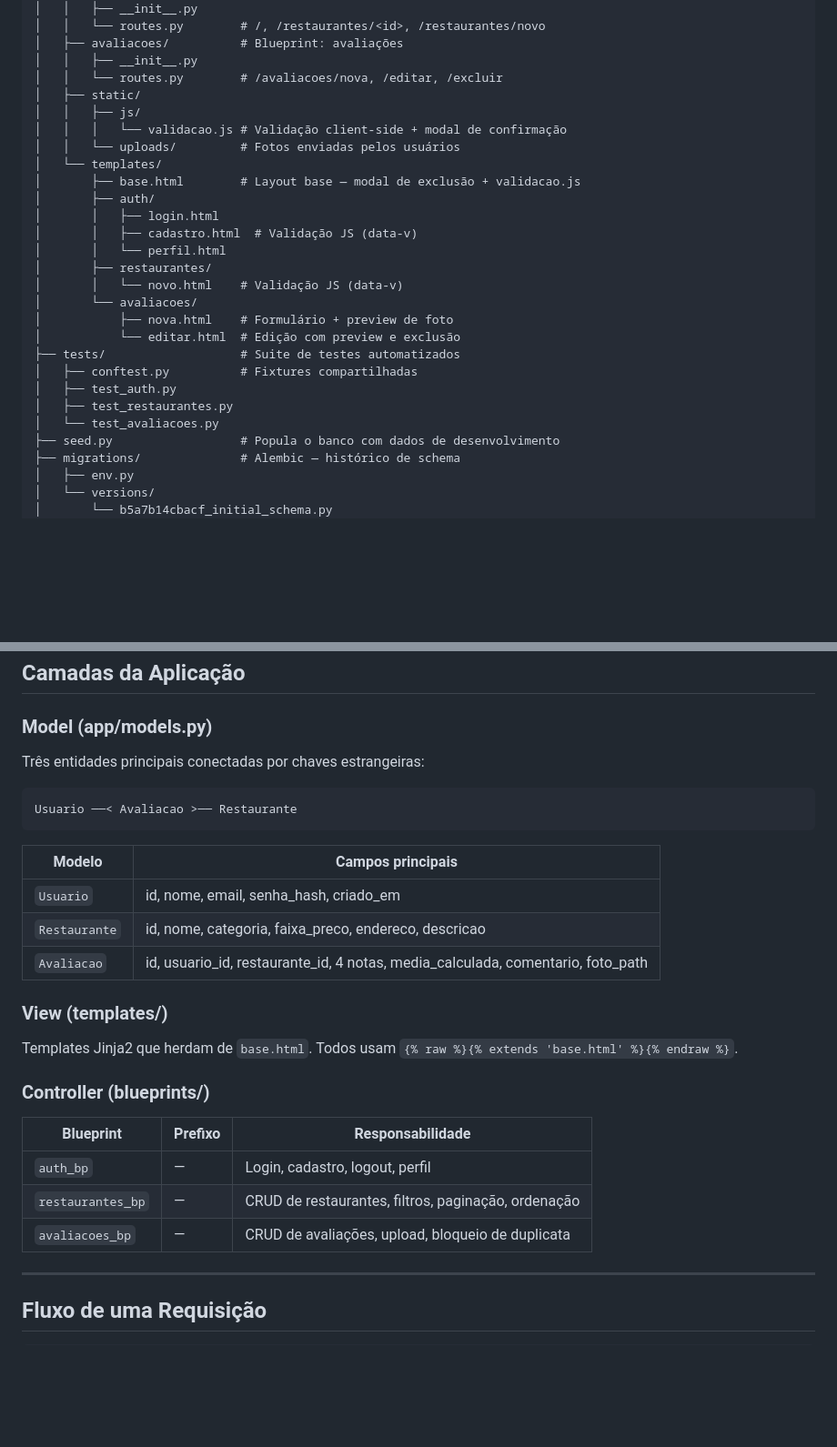
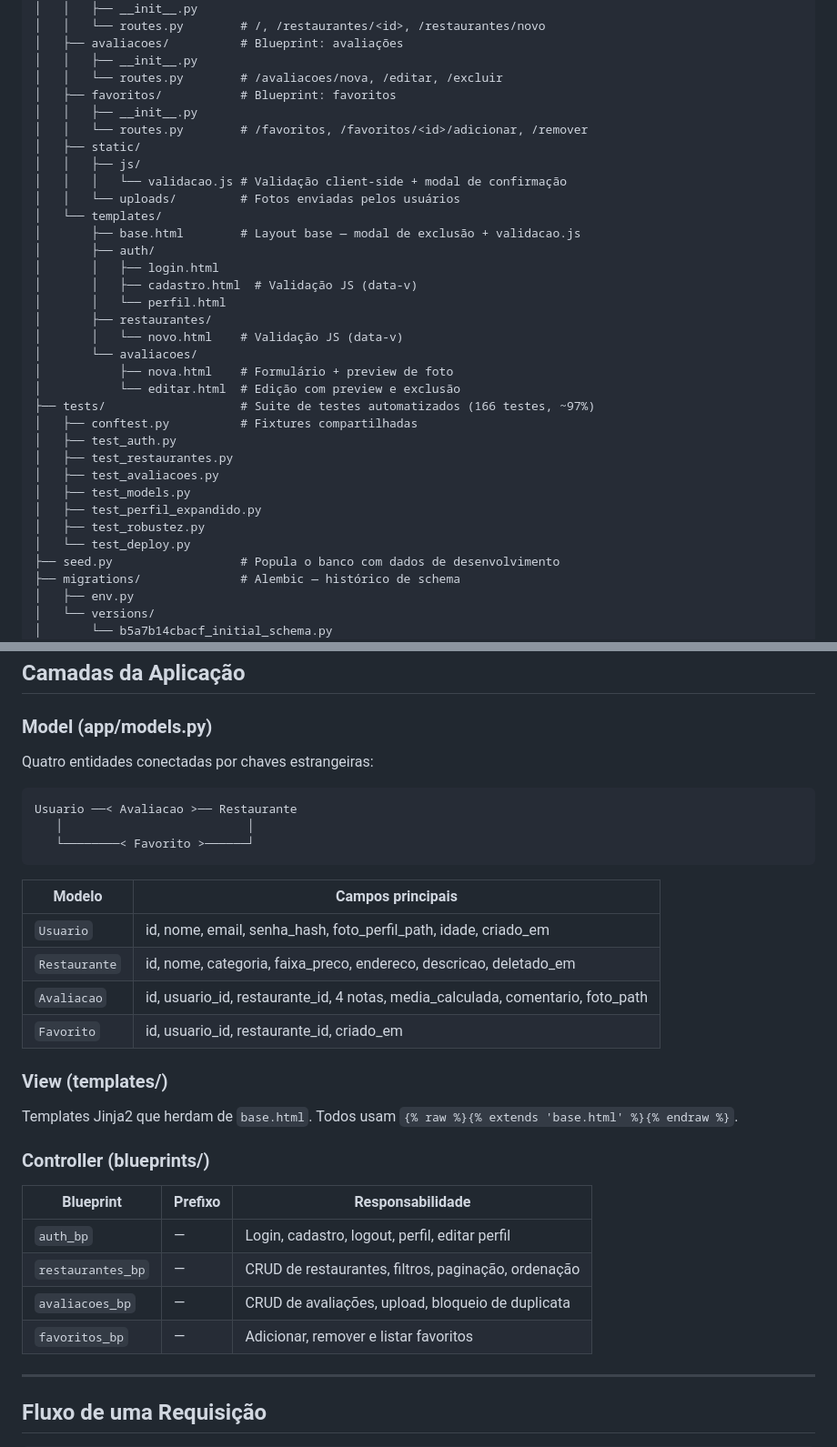
Before and after one commit to isabelacarone/avaliacao-restaurantes, a Markdown page: docs/arquitetura.md, 2 parts joined by grey strips. Shown at 91% size. Drawn GitHub-style; blank space fills up the shorter version.

````diff
--- a/docs/arquitetura.md
+++ b/docs/arquitetura.md
@@ -25,6 +25,9 @@ avaliacao-restaurantes/
 │   ├── avaliacoes/          # Blueprint: avaliações
 │   │   ├── __init__.py
 │   │   └── routes.py        # /avaliacoes/nova, /editar, /excluir
+│   ├── favoritos/           # Blueprint: favoritos
+│   │   ├── __init__.py
+│   │   └── routes.py        # /favoritos, /favoritos/<id>/adicionar, /remover
 │   ├── static/
 │   │   ├── js/
 │   │   │   └── validacao.js # Validação client-side + modal de confirmação
@@ -40,11 +43,15 @@ avaliacao-restaurantes/
 │       └── avaliacoes/
 │           ├── nova.html    # Formulário + preview de foto
 │           └── editar.html  # Edição com preview e exclusão
-├── tests/                   # Suite de testes automatizados
+├── tests/                   # Suite de testes automatizados (166 testes, ~97%)
 │   ├── conftest.py          # Fixtures compartilhadas
 │   ├── test_auth.py
 │   ├── test_restaurantes.py
-│   └── test_avaliacoes.py
+│   ├── test_avaliacoes.py
+│   ├── test_models.py
+│   ├── test_perfil_expandido.py
+│   ├── test_robustez.py
+│   └── test_deploy.py
 ├── seed.py                  # Popula o banco com dados de desenvolvimento
 ├── migrations/              # Alembic — histórico de schema
 │   ├── env.py
@@ -62,17 +69,20 @@ avaliacao-restaurantes/
 
 ### Model (app/models.py)
 
-Três entidades principais conectadas por chaves estrangeiras:
+Quatro entidades conectadas por chaves estrangeiras:
 
 ```
 Usuario ──< Avaliacao >── Restaurante
+   │                          │
+   └────────< Favorito >──────┘
 ```
 
 | Modelo | Campos principais |
 |---|---|
-| `Usuario` | id, nome, email, senha_hash, criado_em |
-| `Restaurante` | id, nome, categoria, faixa_preco, endereco, descricao |
+| `Usuario` | id, nome, email, senha_hash, foto_perfil_path, idade, criado_em |
+| `Restaurante` | id, nome, categoria, faixa_preco, endereco, descricao, deletado_em |
 | `Avaliacao` | id, usuario_id, restaurante_id, 4 notas, media_calculada, comentario, foto_path |
+| `Favorito` | id, usuario_id, restaurante_id, criado_em |
 
 ### View (templates/)
 
@@ -82,9 +92,10 @@ Templates Jinja2 que herdam de `base.html`. Todos usam `{% raw %}{% extends 'bas
 
 | Blueprint | Prefixo | Responsabilidade |
 |---|---|---|
-| `auth_bp` | — | Login, cadastro, logout, perfil |
+| `auth_bp` | — | Login, cadastro, logout, perfil, editar perfil |
 | `restaurantes_bp` | — | CRUD de restaurantes, filtros, paginação, ordenação |
 | `avaliacoes_bp` | — | CRUD de avaliações, upload, bloqueio de duplicata |
+| `favoritos_bp` | — | Adicionar, remover e listar favoritos |
 
 ---
 
````
Also changed, not shown: other parts of docs/arquitetura.md (+5 -2 lines), docs/modelos.md (+77 -19 lines).
